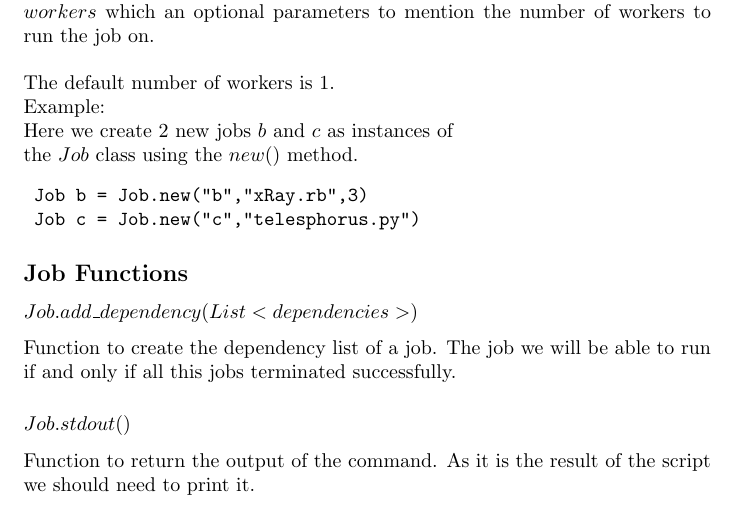
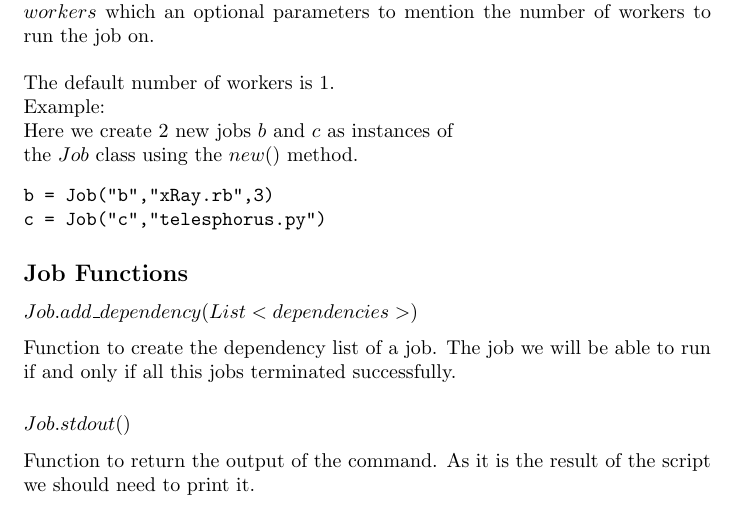
Before and after one commit to sfagmenos/Maestro, a LaTeX document (main.tex, which reads general.tex): part of page 2 of 5, cut so that both start at the same text. Compiled offline with pdfLaTeX.

Commit message:
make it dunamic general.tex

```diff
--- a/general.tex
+++ b/general.tex
@@ -29,8 +29,8 @@ The default number of workers is 1.\\
 Example:\\
 Here we create 2 new jobs $b$ and $c$ as instances of \\the $Job$ class using the $new()$ method.
 \begin{verbatim}
- Job b = Job.new("b","xRay.rb",3)
- Job c = Job.new("c","telesphorus.py")
+b = Job("b","xRay.rb",3)
+c = Job("c","telesphorus.py")
 \end{verbatim}
 \subsection*{Job Functions}
 \subsubsection*{$Job.add\_dependency(List <dependencies>)$}
```
